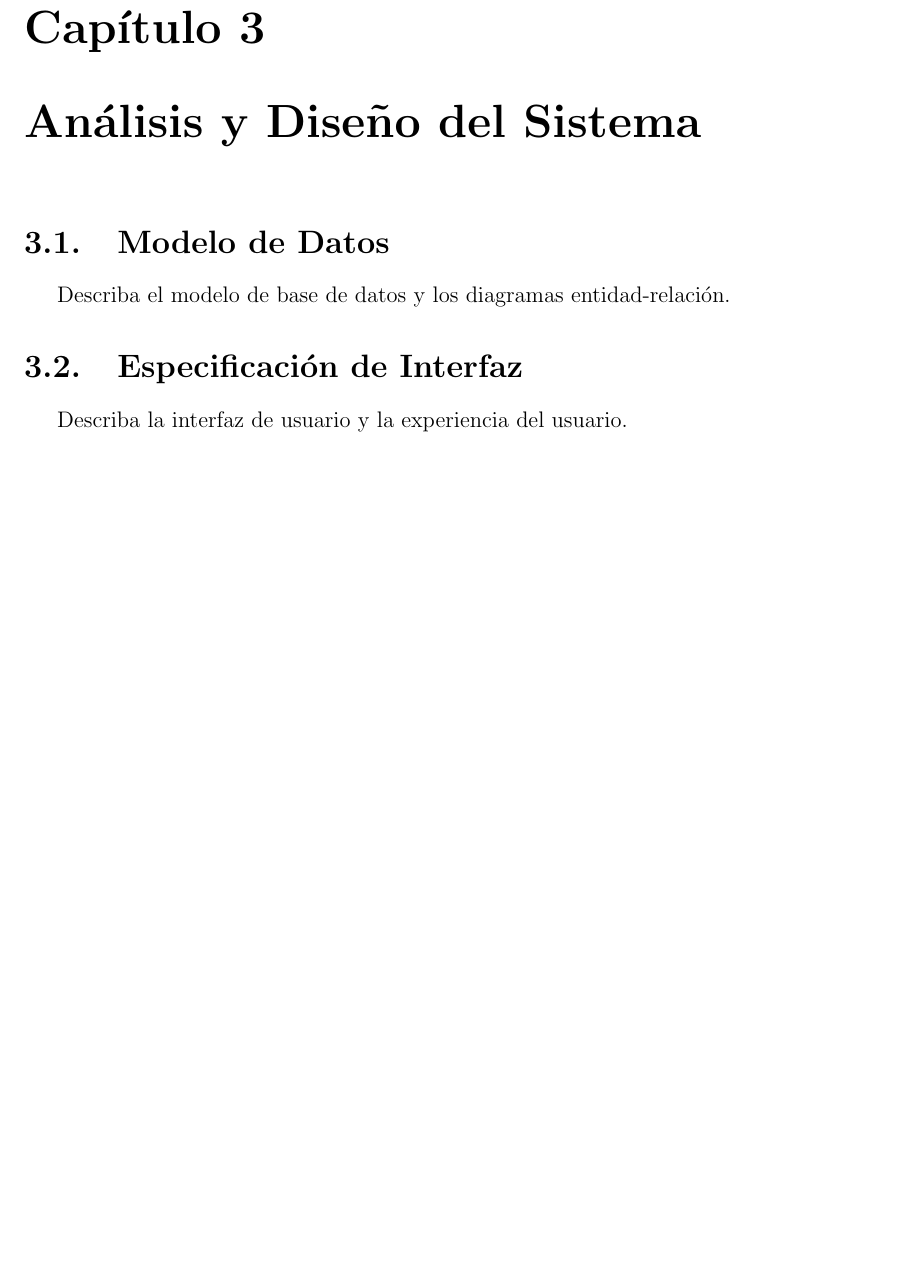
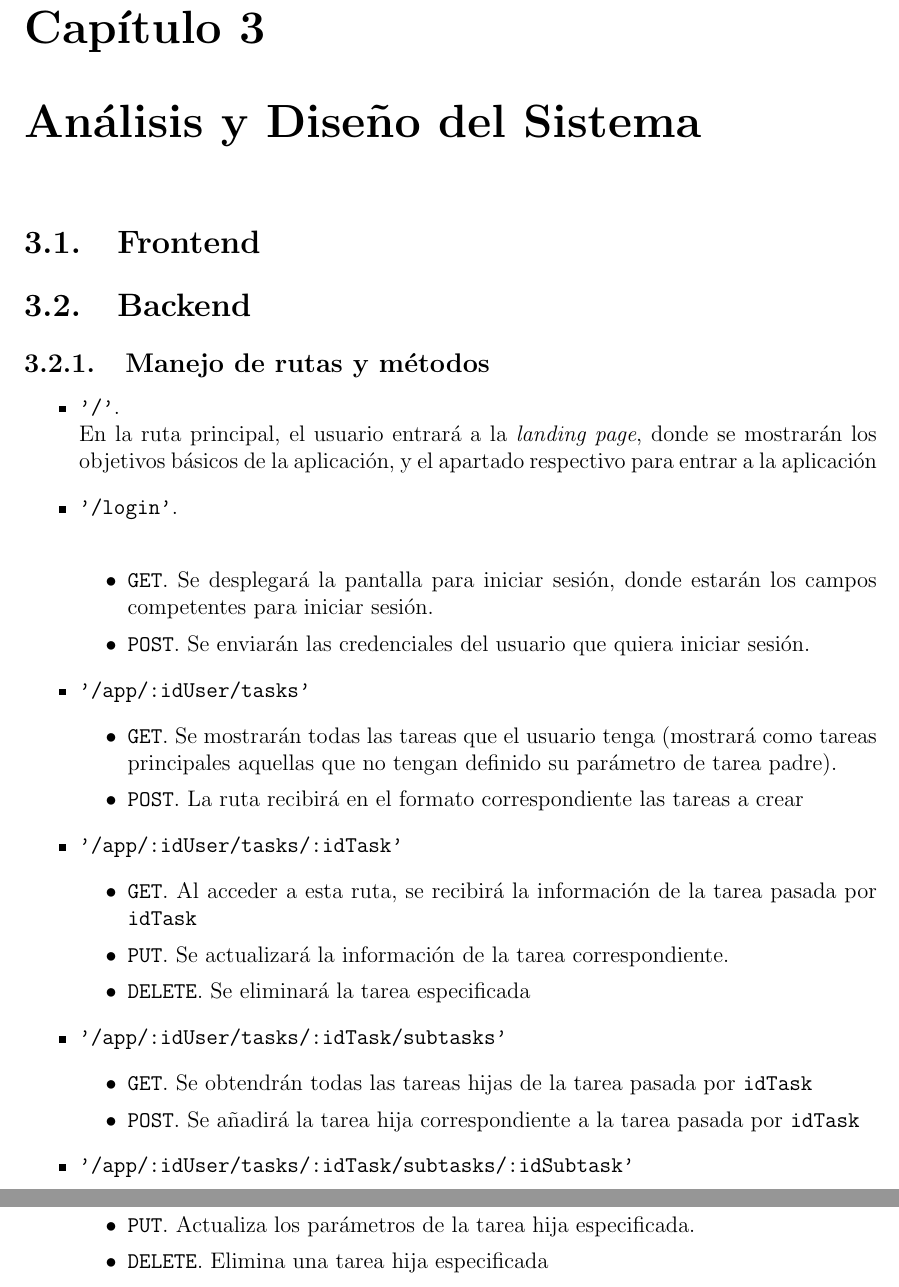
Before and after one commit to jmacias1503/proyecto_final_ing_requerimientos_back, a LaTeX document (docs/documentation.tex, which reads docs/analisis-y-diseno-del-sistema.tex): part of page 11 of 17 before the commit and two parts of pages 11 and 12 of 18 after it, the two joined at a grey line, cut so that both start at the same text, the shorter picture padded with empty space. Compiled offline with pdfLaTeX.

Commit message:
docs: added route management of backend

```diff
--- a/docs/analisis-y-diseno-del-sistema.tex
+++ b/docs/analisis-y-diseno-del-sistema.tex
@@ -1,7 +1,39 @@
-	\chapter{Análisis y Diseño del Sistema}
+\chapter{Análisis y Diseño del Sistema}
 
-	\section{Modelo de Datos}
-	Describa el modelo de base de datos y los diagramas entidad-relación.
+\section{Frontend}
 
-	\section{Especificación de Interfaz}
-	Describa la interfaz de usuario y la experiencia del usuario.
+\section{Backend}
+
+\subsection{Manejo de rutas y m\'etodos}
+
+\begin{itemize}
+  \item \texttt{'/'}.\\
+    En la ruta principal, el usuario entrar\'a a la \textit{landing page}, donde se mostrar\'an los objetivos b\'asicos de la aplicaci\'on, y el apartado respectivo para entrar a la aplicaci\'on
+  \item \texttt{'/login'}.\\
+    \begin{itemize}
+      \item \texttt{GET}. Se desplegar\'a la pantalla para iniciar sesi\'on, donde estar\'an los campos competentes para iniciar sesi\'on.
+      \item \texttt{POST}. Se enviar\'an las credenciales del usuario que quiera iniciar sesi\'on.
+    \end{itemize}
+  \item \texttt{'/app/:idUser/tasks'}
+    \begin{itemize}
+      \item \texttt{GET}. Se mostrar\'an todas las tareas que el usuario tenga (mostrar\'a como tareas principales aquellas que no tengan definido su par\'ametro de tarea padre).
+      \item \texttt{POST}. La ruta recibir\'a en el formato correspondiente las tareas a crear
+    \end{itemize}
+  \item \texttt{'/app/:idUser/tasks/:idTask'}
+    \begin{itemize}
+      \item \texttt{GET}. Al acceder a esta ruta, se recibir\'a la informaci\'on de la tarea pasada por \texttt{idTask}
+      \item \texttt{PUT}. Se actualizar\'a la informaci\'on de la tarea correspondiente.
+      \item \texttt{DELETE}. Se eliminar\'a la tarea especificada
+    \end{itemize}
+  \item \texttt{'/app/:idUser/tasks/:idTask/subtasks'}
+    \begin{itemize}
+      \item \texttt{GET}. Se obtendr\'an todas las tareas hijas de la tarea pasada por \texttt{idTask}
+      \item \texttt{POST}. Se a\~nadir\'a la tarea hija correspondiente a la tarea pasada por \texttt{idTask}
+    \end{itemize}
+  \item \texttt{'/app/:idUser/tasks/:idTask/subtasks/:idSubtask'}
+    \begin{itemize}
+      \item \texttt{GET}. Obtener una tarea hija espec\'ifica
+      \item \texttt{PUT}. Actualiza los par\'ametros de la tarea hija especificada.
+      \item \texttt{DELETE}. Elimina una tarea hija especificada
+    \end{itemize}
+\end{itemize}
```
